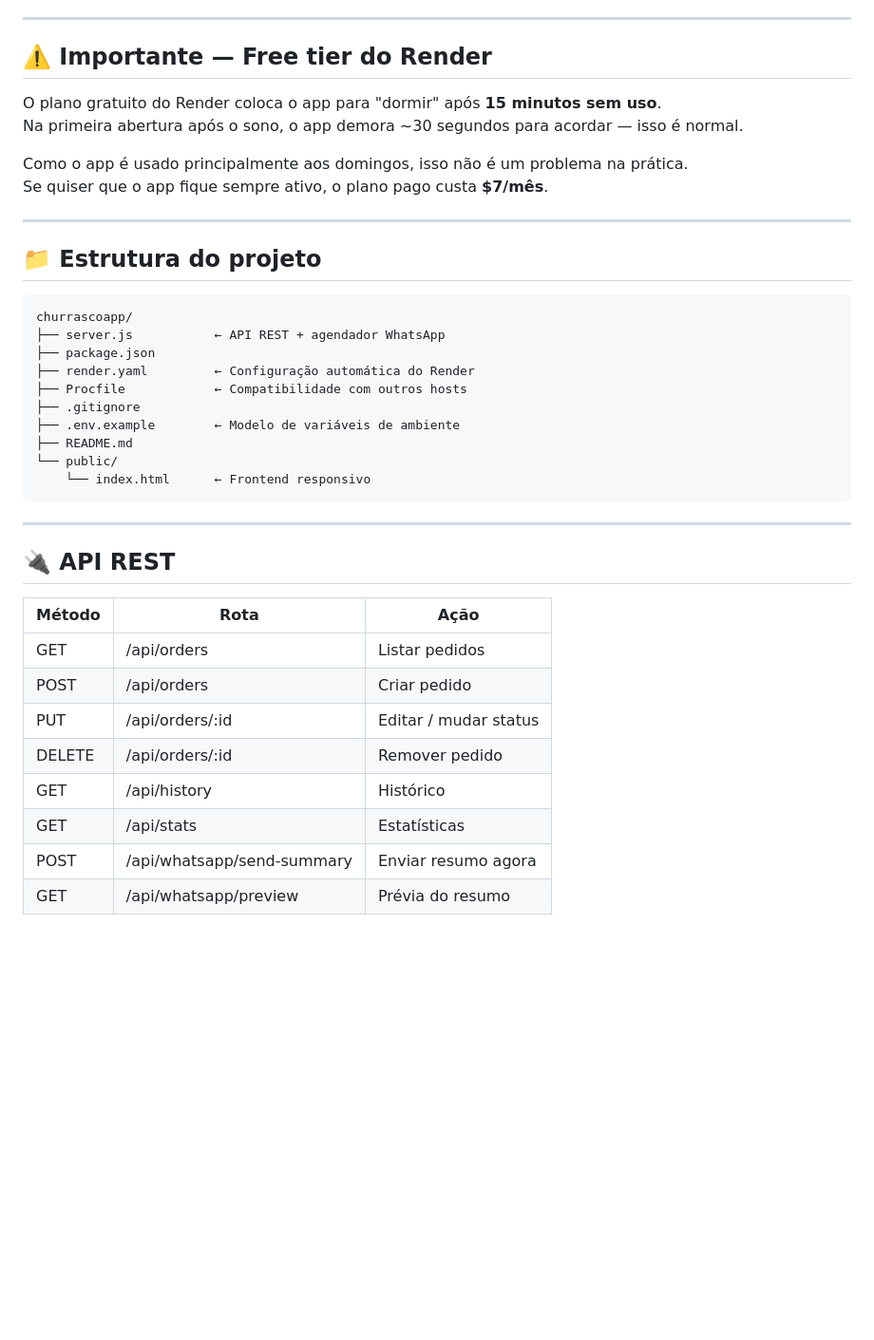
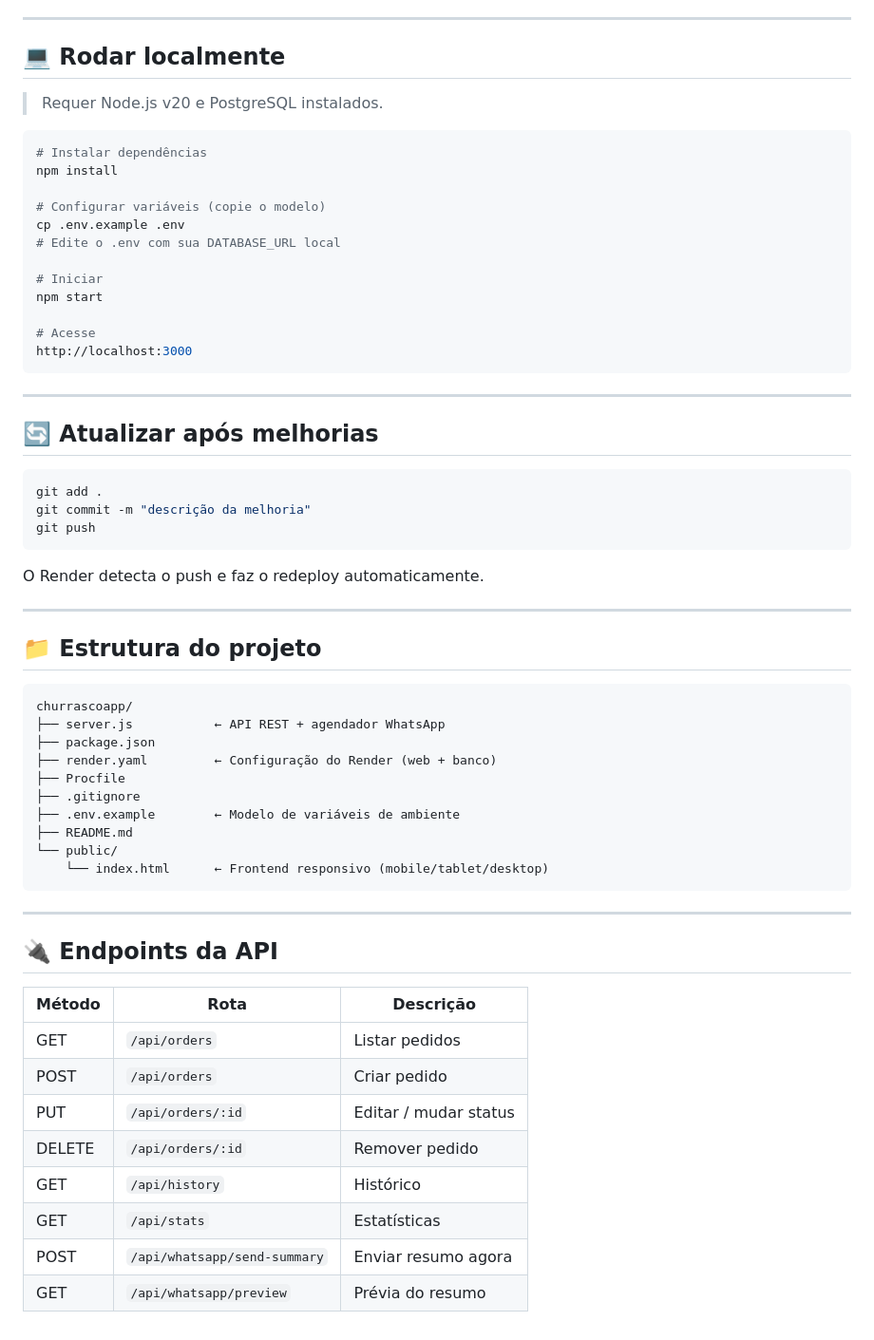
Before and after one commit to pedrojuniordba/biazzi-emporio-de-carnes, a Markdown page: README.md, the part around one of its changes. Shown at 95% size. Rendered like a GitHub page; blank space fills up the shorter version.

````diff
--- a/README.md
+++ b/README.md
@@ -82,13 +78,36 @@ Você também pode enviar manualmente pelo app: aba **Estatísticas → 📲 Res
 
 ---
 
-## ⚠️ Importante — Free tier do Render
+## 💻 Rodar localmente
 
-O plano gratuito do Render coloca o app para "dormir" após **15 minutos sem uso**.
-Na primeira abertura após o sono, o app demora ~30 segundos para acordar — isso é normal.
+> Requer Node.js v20 e PostgreSQL instalados.
 
-Como o app é usado principalmente aos domingos, isso não é um problema na prática.
-Se quiser que o app fique sempre ativo, o plano pago custa **$7/mês**.
+```bash
+# Instalar dependências
+npm install
+
+# Configurar variáveis (copie o modelo)
+cp .env.example .env
+# Edite o .env com sua DATABASE_URL local
+
+# Iniciar
+npm start
+
+# Acesse
+http://localhost:3000
+```
+
+---
+
+## 🔄 Atualizar após melhorias
+
+```bash
+git add .
+git commit -m "descrição da melhoria"
+git push
+```
+
+O Render detecta o push e faz o redeploy automaticamente.
 
 ---
 
@@ -98,26 +117,26 @@ Se quiser que o app fique sempre ativo, o plano pago custa **$7/mês**.
 churrascoapp/
 ├── server.js           ← API REST + agendador WhatsApp
 ├── package.json
-├── render.yaml         ← Configuração automática do Render
-├── Procfile            ← Compatibilidade com outros hosts
+├── render.yaml         ← Configuração do Render (web + banco)
+├── Procfile
 ├── .gitignore
 ├── .env.example        ← Modelo de variáveis de ambiente
 ├── README.md
 └── public/
-    └── index.html      ← Frontend responsivo
+    └── index.html      ← Frontend responsivo (mobile/tablet/desktop)
 ```
 
 ---
 
-## 🔌 API REST
+## 🔌 Endpoints da API
 
-| Método | Rota | Ação |
-|--------|------|------|
-| GET | /api/orders | Listar pedidos |
-| POST | /api/orders | Criar pedido |
-| PUT | /api/orders/:id | Editar / mudar status |
-| DELETE | /api/orders/:id | Remover pedido |
-| GET | /api/history | Histórico |
-| GET | /api/stats | Estatísticas |
-| POST | /api/whatsapp/send-summary | Enviar resumo agora |
-| GET | /api/whatsapp/preview | Prévia do resumo |
+| Método | Rota | Descrição |
+|--------|------|-----------|
+| GET | `/api/orders` | Listar pedidos |
+| POST | `/api/orders` | Criar pedido |
+| PUT | `/api/orders/:id` | Editar / mudar status |
+| DELETE | `/api/orders/:id` | Remover pedido |
+| GET | `/api/history` | Histórico |
+| GET | `/api/stats` | Estatísticas |
+| POST | `/api/whatsapp/send-summary` | Enviar resumo agora |
+| GET | `/api/whatsapp/preview` | Prévia do resumo |
````
Also changed, not shown: other parts of README.md (+29 -33 lines).
